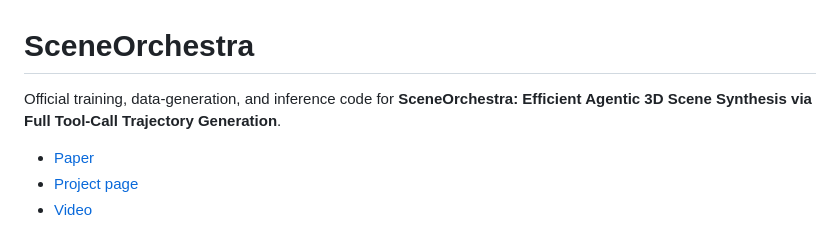
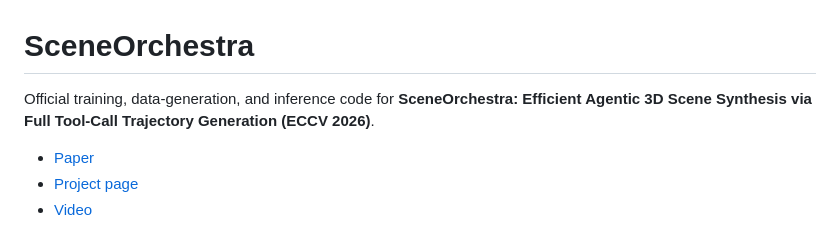
Before and after one commit to yunhe24/sceneorchestra, a Markdown page: README.md, the part around the change. Rendered like a GitHub page.

Commit message:
Add ECCV 2026 to paper title

```diff
--- a/README.md
+++ b/README.md
@@ -1,6 +1,6 @@
 # SceneOrchestra
 
-Official training, data-generation, and inference code for **SceneOrchestra: Efficient Agentic 3D Scene Synthesis via Full Tool-Call Trajectory Generation**.
+Official training, data-generation, and inference code for **SceneOrchestra: Efficient Agentic 3D Scene Synthesis via Full Tool-Call Trajectory Generation (ECCV 2026)**.
 
 - [Paper](https://arxiv.org/abs/2604.19907)
 - [Project page](https://yunhe24.github.io/sceneorchestra/)
```
